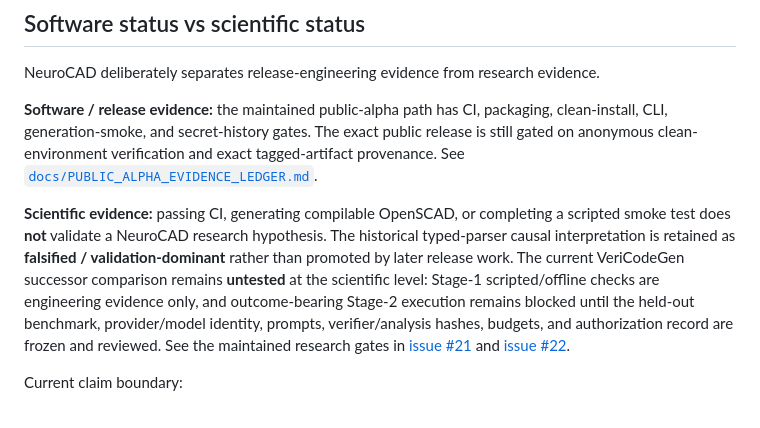
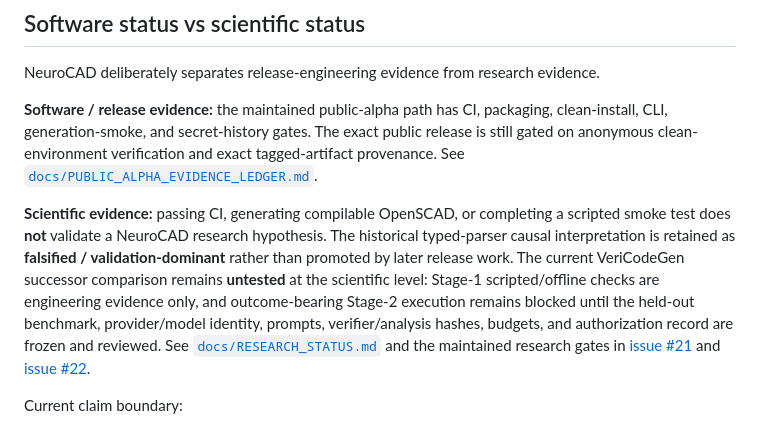
Before and after one commit to THE-BU1LD/NeuroCAD, a Markdown page: README.md, the part around the change. Drawn GitHub-style.

Commit message:
docs: link reviewer-facing NeuroCAD research status

```diff
--- a/README.md
+++ b/README.md
@@ -69,7 +69,7 @@ NeuroCAD deliberately separates release-engineering evidence from research evide
 
 **Software / release evidence:** the maintained public-alpha path has CI, packaging, clean-install, CLI, generation-smoke, and secret-history gates. The exact public release is still gated on anonymous clean-environment verification and exact tagged-artifact provenance. See [`docs/PUBLIC_ALPHA_EVIDENCE_LEDGER.md`](docs/PUBLIC_ALPHA_EVIDENCE_LEDGER.md).
 
-**Scientific evidence:** passing CI, generating compilable OpenSCAD, or completing a scripted smoke test does **not** validate a NeuroCAD research hypothesis. The historical typed-parser causal interpretation is retained as **falsified / validation-dominant** rather than promoted by later release work. The current VeriCodeGen successor comparison remains **untested** at the scientific level: Stage-1 scripted/offline checks are engineering evidence only, and outcome-bearing Stage-2 execution remains blocked until the held-out benchmark, provider/model identity, prompts, verifier/analysis hashes, budgets, and authorization record are frozen and reviewed. See the maintained research gates in [issue #21](https://github.com/THE-BU1LD/NeuroCAD/issues/21) and [issue #22](https://github.com/THE-BU1LD/NeuroCAD/issues/22).
+**Scientific evidence:** passing CI, generating compilable OpenSCAD, or completing a scripted smoke test does **not** validate a NeuroCAD research hypothesis. The historical typed-parser causal interpretation is retained as **falsified / validation-dominant** rather than promoted by later release work. The current VeriCodeGen successor comparison remains **untested** at the scientific level: Stage-1 scripted/offline checks are engineering evidence only, and outcome-bearing Stage-2 execution remains blocked until the held-out benchmark, provider/model identity, prompts, verifier/analysis hashes, budgets, and authorization record are frozen and reviewed. See [`docs/RESEARCH_STATUS.md`](docs/RESEARCH_STATUS.md) and the maintained research gates in [issue #21](https://github.com/THE-BU1LD/NeuroCAD/issues/21) and [issue #22](https://github.com/THE-BU1LD/NeuroCAD/issues/22).
 
 Current claim boundary:
 
```
